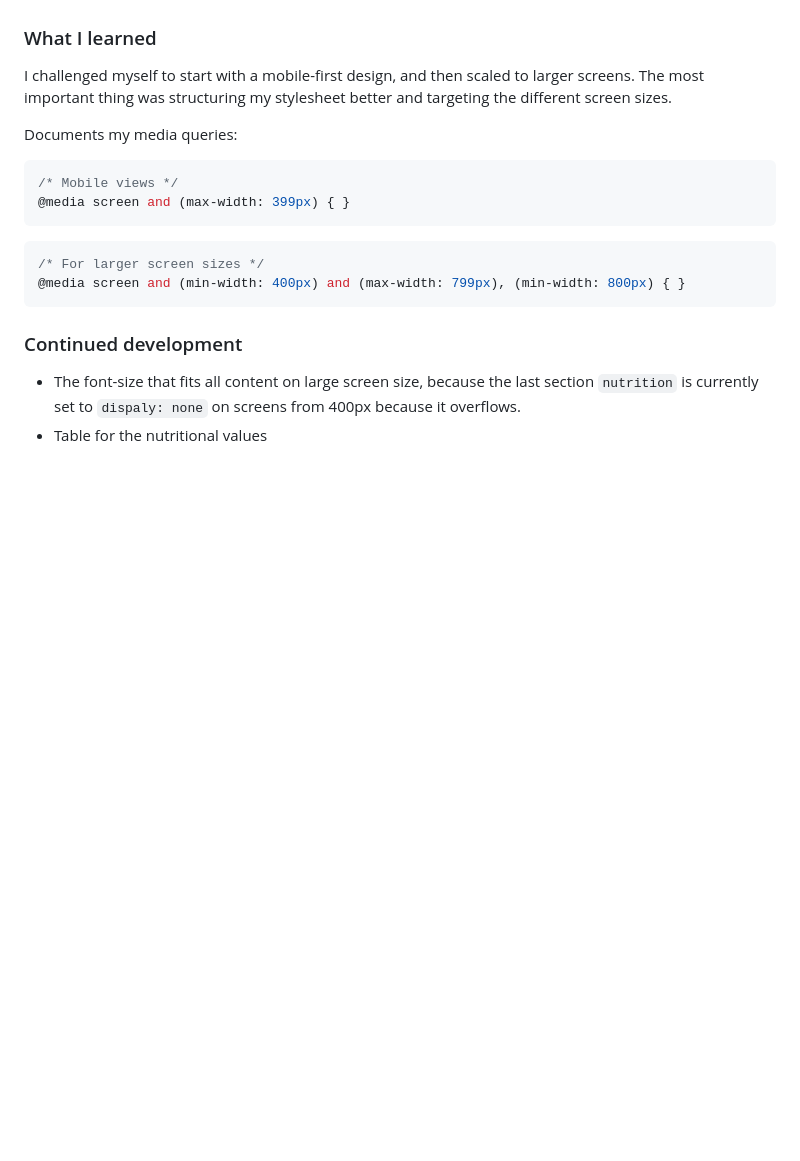
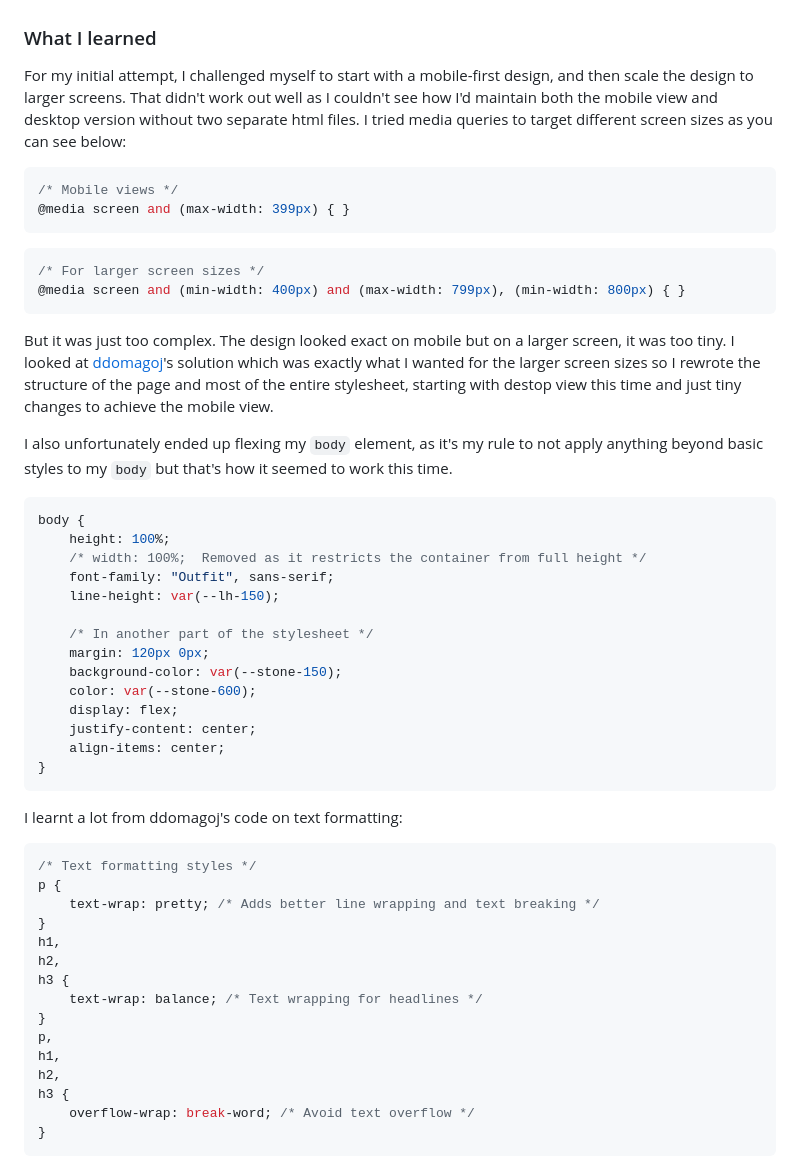
Before and after one commit to odunlemi/recipe-page, a Markdown page: README.md, the part around the change printed below. GitHub-like rendering; blank space fills up the shorter version.

Commit message:
Complete Recipe page challenge

````diff
--- a/README.md
+++ b/README.md
@@ -40,9 +38,7 @@ This is a solution to the [Recipe page challenge on Frontend Mentor](https://www
 
 ### What I learned
 
-I challenged myself to start with a mobile-first design, and then scaled to larger screens. The most important thing was structuring my stylesheet better and targeting the different screen sizes.
-
-Documents my media queries:
+For my initial attempt, I challenged myself to start with a mobile-first design, and then scale the design to larger screens. That didn't work out well as I couldn't see how I'd maintain both the mobile view and desktop version without two separate html files. I tried media queries to target different screen sizes as you can see below:
 
 ```css
 /* Mobile views */
@@ -53,14 +49,43 @@ Documents my media queries:
 @media screen and (min-width: 400px) and (max-width: 799px), (min-width: 800px) { }
 ```
 
-### Continued development
+But it was just too complex. The design looked exact on mobile but on a larger screen, it was too tiny. I looked at [ddomagoj](https://www.frontendmentor.io/profile/ddominik16)'s solution which was exactly what I wanted for the larger screen sizes so I rewrote the structure of the page and most of the entire stylesheet, starting with destop view this time and just tiny changes to achieve the mobile view.
 
-- The font-size that fits all content on large screen size, because the last section `nutrition` is currently set to `dispaly: none` on screens from 400px because it overflows.
-- Table for the nutritional values
+I also unfortunately ended up flexing my `body` element, as it's my rule to not apply anything beyond basic styles to my `body` but that's how it seemed to work this time.
 
-<!-- ### Useful resources
+```css
+body {
+    height: 100%;
+    /* width: 100%;  Removed as it restricts the container from full height */
+    font-family: "Outfit", sans-serif;
+    line-height: var(--lh-150);
 
-- [Example resource 1](https://www.example.com) - This helped me for XYZ reason. I really liked this pattern and will use it going forward.
-- [Example resource 2](https://www.example.com) - This is an amazing article which helped me finally understand XYZ. I'd recommend it to anyone still learning this concept.
+    /* In another part of the stylesheet */
+    margin: 120px 0px;
+    background-color: var(--stone-150);
+    color: var(--stone-600);
+    display: flex;
+    justify-content: center;
+    align-items: center;
+}
+```
 
-**Note: Delete this note and replace the list above with resources that helped you during the challenge. These could come in handy for anyone viewing your solution or for yourself when you look back on this project in the future.** -->
+I learnt a lot from ddomagoj's code on text formatting:
+```css
+/* Text formatting styles */
+p {
+    text-wrap: pretty; /* Adds better line wrapping and text breaking */
+}
+h1,
+h2,
+h3 {
+    text-wrap: balance; /* Text wrapping for headlines */
+}
+p,
+h1,
+h2,
+h3 {
+    overflow-wrap: break-word; /* Avoid text overflow */
+}
+```
+
````
Also changed, not shown: other parts of README.md (+56 -7 lines), assets/images/desktop_screenshot.png, assets/images/mobile_screenshot.png, 2 other files.
